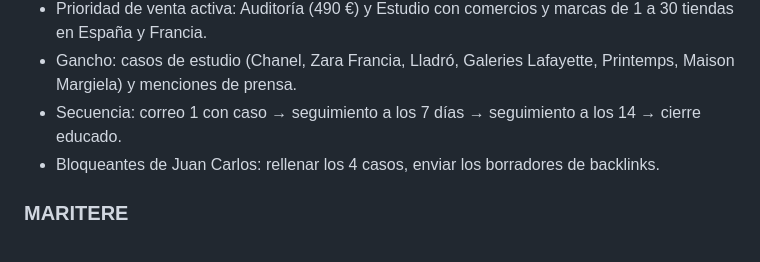
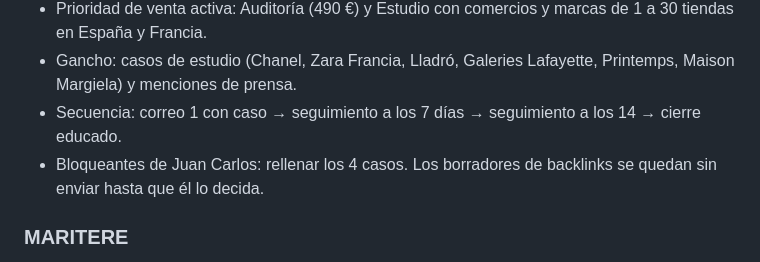
Before and after one commit to jcb4rron-byte/test-git, a Markdown page: TEREMARKETING.md, the part around the change. Rendered like a GitHub page.

Commit message:
TEREMARKETING: bloqueantes sin enviar backlinks
Co-Authored-By: Claude Sonnet 5.5 <noreply@anthropic.com>
Claude-Session: https://claude.ai/code/session_01MCbJZzhpjt8G5pKxi7iVCa

```diff
--- a/TEREMARKETING.md
+++ b/TEREMARKETING.md
@@ -85,7 +85,7 @@ Reglas:
 - Prioridad de venta activa: Auditoría (490 €) y Estudio con comercios y marcas de 1 a 30 tiendas en España y Francia.
 - Gancho: casos de estudio (Chanel, Zara Francia, Lladró, Galeries Lafayette, Printemps, Maison Margiela) y menciones de prensa.
 - Secuencia: correo 1 con caso → seguimiento a los 7 días → seguimiento a los 14 → cierre educado.
-- Bloqueantes de Juan Carlos: rellenar los 4 casos, enviar los borradores de backlinks.
+- Bloqueantes de Juan Carlos: rellenar los 4 casos. Los borradores de backlinks se quedan sin enviar hasta que él lo decida.
 
 ### MARITERE
 - Oferta de entrada: **Diagnóstico de tienda, 149 €**, con hoja de visita, informe y plan de formación.
```
